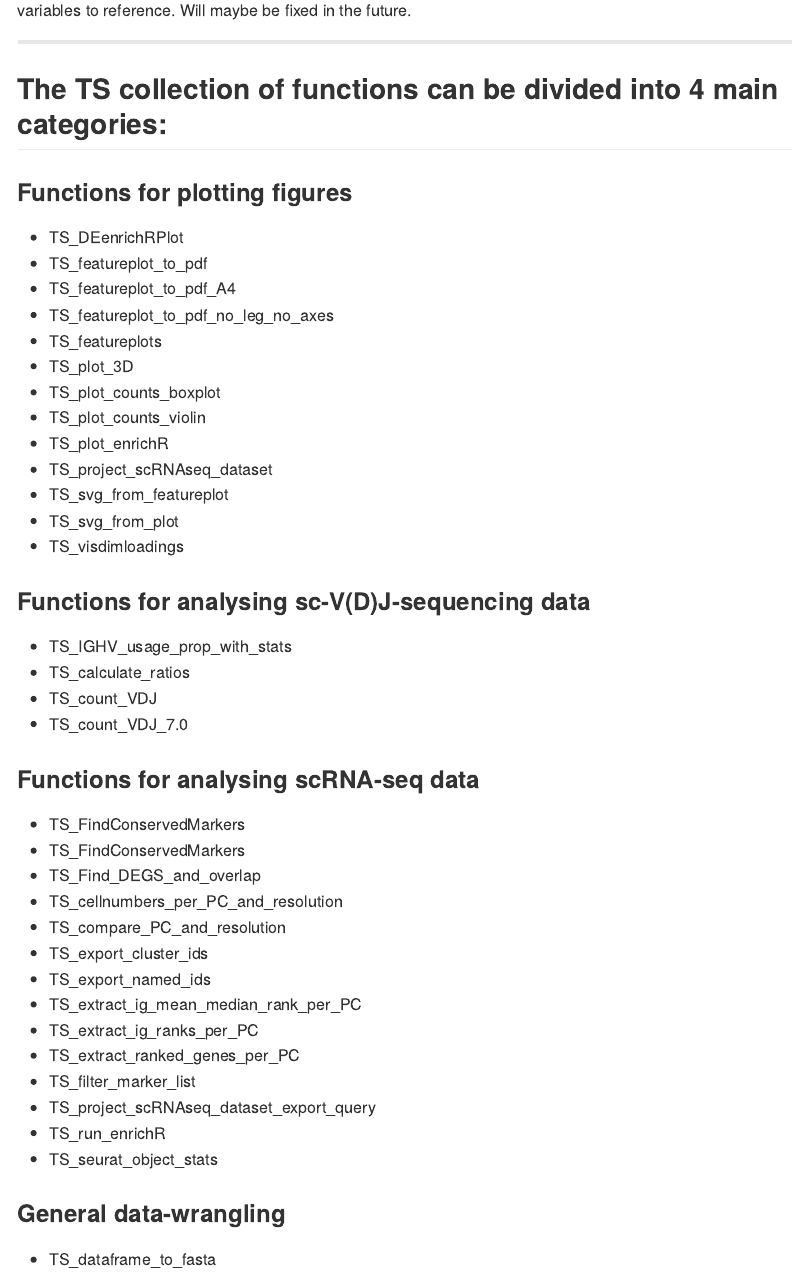
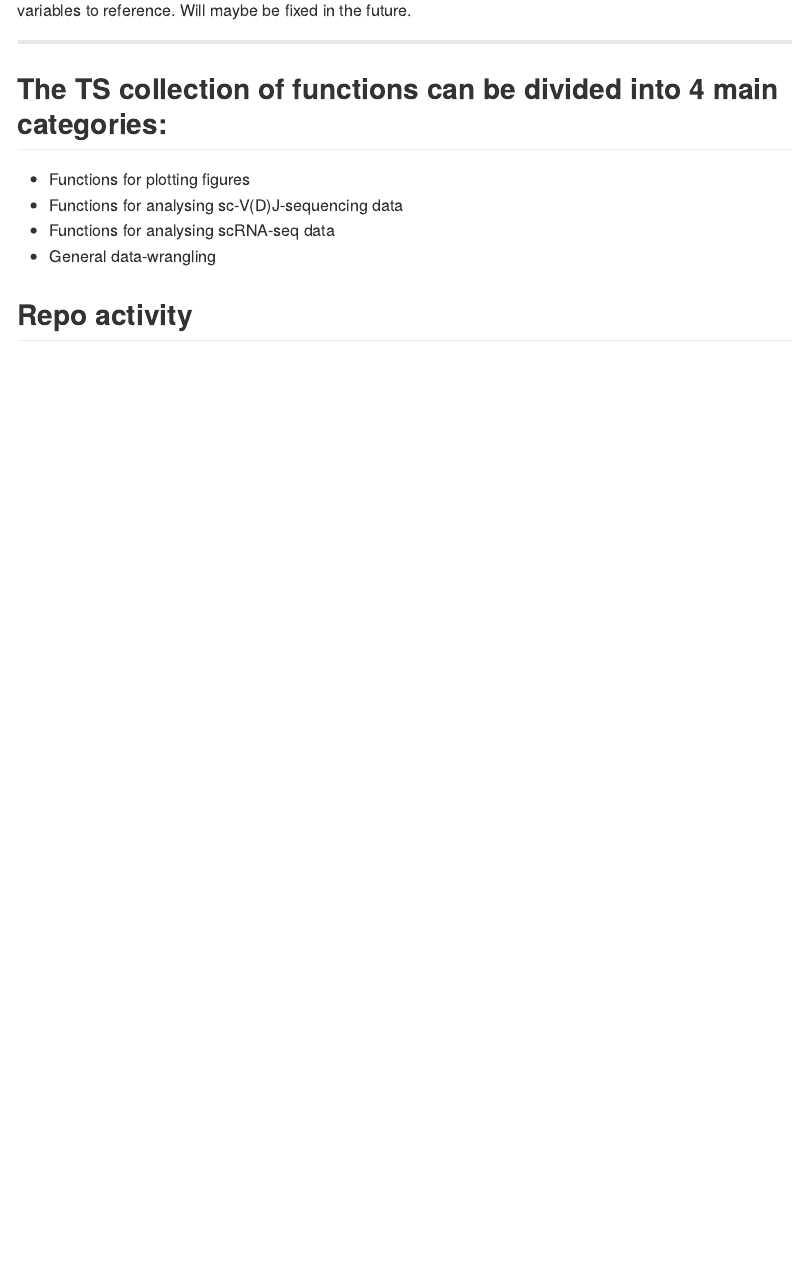
Before and after one commit to TimothySundell/TS, an R Markdown document (README.Rmd): the page in a window 1100 px wide, from 690 px down. The pictures show the output file README.md that the author committed with the source, drawn offline in the style of GitHub; badge pictures from the web are left out.

Commit message:
Added RepoActivity indicator to README

```diff
--- a/README.Rmd
+++ b/README.Rmd
@@ -55,52 +55,10 @@ Will maybe be fixed in the future.
 
 ## The TS collection of functions can be divided into 4 main categories:
 
-### Functions for plotting figures
+- Functions for plotting figures
+- Functions for analysing sc-V(D)J-sequencing data
+- Functions for analysing scRNA-seq data
+- General data-wrangling
 
-- TS_DEenrichRPlot
-- TS_featureplot_to_pdf
-- TS_featureplot_to_pdf_A4
-- TS_featureplot_to_pdf_no_leg_no_axes
-- TS_featureplots
-- TS_plot_3D
-- TS_plot_counts_boxplot
-- TS_plot_counts_violin
-- TS_plot_enrichR
-- TS_project_scRNAseq_dataset
-- TS_svg_from_featureplot
-- TS_svg_from_plot
-- TS_visdimloadings
-
-
-
-### Functions for analysing sc-V(D)J-sequencing data
-
-- TS_IGHV_usage_prop_with_stats
-- TS_calculate_ratios
-- TS_count_VDJ
-- TS_count_VDJ_7.0
-
-
-
-### Functions for analysing scRNA-seq data
-
-- TS_FindConservedMarkers
-- TS_FindConservedMarkers
-- TS_Find_DEGS_and_overlap
-- TS_cellnumbers_per_PC_and_resolution
-- TS_compare_PC_and_resolution
-- TS_export_cluster_ids
-- TS_export_named_ids
-- TS_extract_ig_mean_median_rank_per_PC
-- TS_extract_ig_ranks_per_PC
-- TS_extract_ranked_genes_per_PC
-- TS_filter_marker_list
-- TS_project_scRNAseq_dataset_export_query
-- TS_run_enrichR
-- TS_seurat_object_stats
-
-
-
-### General data-wrangling
-
-- TS_dataframe_to_fasta
+## Repo activity
+![Repo activity](https://repobeats.axiom.co/api/embed/6ceecc56e6072d87a2a5cba22d6ddb12968a964d.svg "Repobeats analytics image")
```
Also changed, not shown: README.md.
